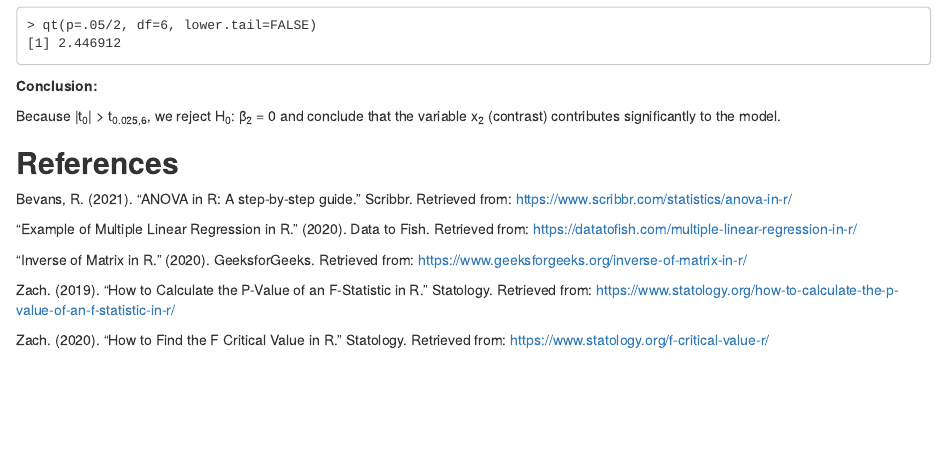
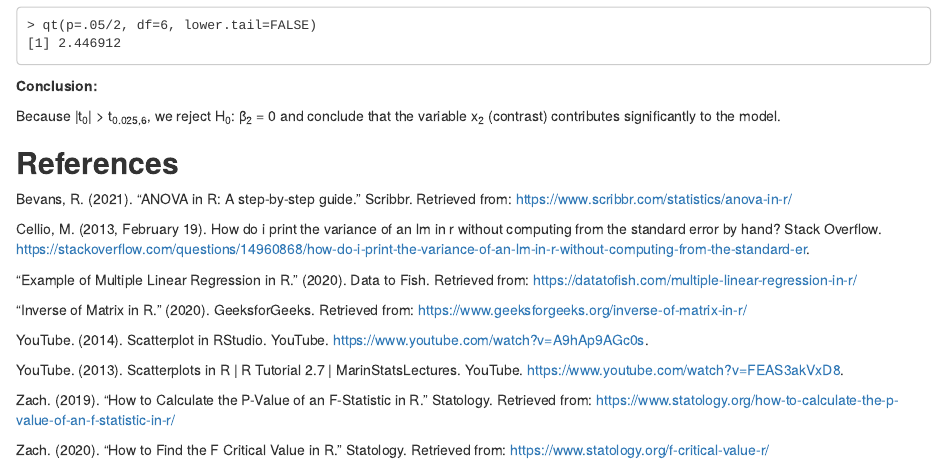
Before and after one commit to RyanPagcatipunan/PairQuiz2-Pagcatipunan-Pulmano-, an R Markdown document (pairquiz_item2.rmd): the page in a window 1100 px wide, from 9740 px down. Rendered offline with R 4.5, knitr and Pandoc, with nearby package versions.

Commit message:
complete with sources

```diff
--- a/pairquiz_item2.rmd
+++ b/pairquiz_item2.rmd
@@ -512,10 +512,16 @@ Because |t~0~| > t~0.025,6~, we reject H~0~: β~2~ = 0 and conclude that the var
 ## **References**
 Bevans, R. (2021). “ANOVA in R: A step-by-step guide.” Scribbr. Retrieved from: https://www.scribbr.com/statistics/anova-in-r/
 
+Cellio, M. (2013, February 19). How do i print the variance of an lm in r without computing from the standard error by hand? Stack Overflow. https://stackoverflow.com/questions/14960868/how-do-i-print-the-variance-of-an-lm-in-r-without-computing-from-the-standard-er.
+
 “Example of Multiple Linear Regression in R.” (2020). Data to Fish. Retrieved from: https://datatofish.com/multiple-linear-regression-in-r/
 
 “Inverse of Matrix in R.” (2020). GeeksforGeeks. Retrieved from: https://www.geeksforgeeks.org/inverse-of-matrix-in-r/
 
+YouTube. (2014). Scatterplot in RStudio. YouTube. https://www.youtube.com/watch?v=A9hAp9AGc0s.
+
+YouTube. (2013). Scatterplots in R | R Tutorial 2.7 | MarinStatsLectures. YouTube. https://www.youtube.com/watch?v=FEAS3akVxD8.
+
 Zach. (2019). “How to Calculate the P-Value of an F-Statistic in R.” Statology. Retrieved from: https://www.statology.org/how-to-calculate-the-p-value-of-an-f-statistic-in-r/
 
 Zach. (2020). “How to Find the F Critical Value in R.” Statology. Retrieved from: https://www.statology.org/f-critical-value-r/
```
